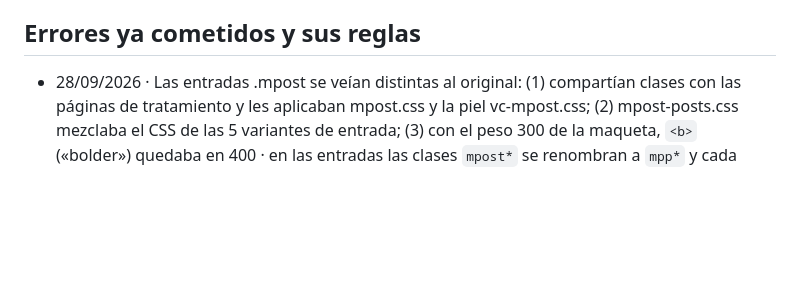
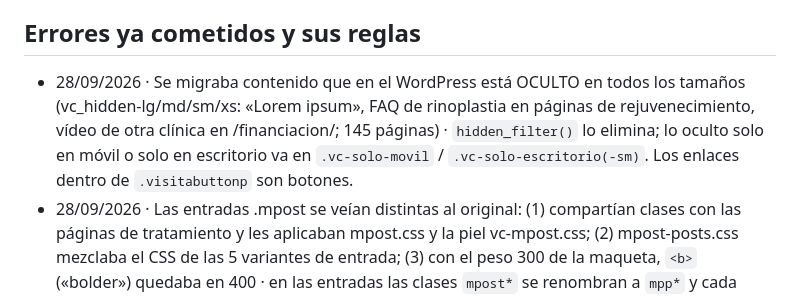
Before and after one commit to Theliftcohub/medicsintegralsalut-web, a Markdown page: CLAUDE.md, the part around the change. Drawn GitHub-style; blank space fills up the shorter version.

Commit message:
docs: regla del contenido oculto · 98e2899

```diff
--- a/CLAUDE.md
+++ b/CLAUDE.md
@@ -93,6 +93,7 @@ Web estática de Médics Integral Salut (clínica de cirugía y medicina estéti
 - GitHub: github.com/Theliftcohub/medicsintegralsalut-web. Si la sesión no tiene el repo autorizado para git, se sube por la web de GitHub (upload por carpeta, ≤100 archivos y ≤25 MB por archivo).
 
 ## Errores ya cometidos y sus reglas
+- 28/09/2026 · Se migraba contenido que en el WordPress está OCULTO en todos los tamaños (vc_hidden-lg/md/sm/xs: «Lorem ipsum», FAQ de rinoplastia en páginas de rejuvenecimiento, vídeo de otra clínica en /financiacion/; 145 páginas) · `hidden_filter()` lo elimina; lo oculto solo en móvil o solo en escritorio va en `.vc-solo-movil` / `.vc-solo-escritorio(-sm)`. Los enlaces dentro de `.visitabuttonp` son botones.
 - 28/09/2026 · Las entradas .mpost se veían distintas al original: (1) compartían clases con las páginas de tratamiento y les aplicaban mpost.css y la piel vc-mpost.css; (2) mpost-posts.css mezclaba el CSS de las 5 variantes de entrada; (3) con el peso 300 de la maqueta, `<b>` («bolder») quedaba en 400 · en las entradas las clases `mpost*` se renombran a `mpp*` y cada entrada va dentro de `.mpv-<huella de su <style>>`, con SU CSS solo. El listado del blog (.grid > .mason-item) pasa a rejilla `.vc-bloglist` y el extracto se corta donde el WordPress coló CSS.
 - 28/09/2026 · La prosa aplanaba acordeones de Bridge (se veían abiertos), filas internas de WPBakery (fotos enormes) y ponía el formulario antes/después del texto sin respetar el original · `structure_widgets()` convierte acordeones en `<details>` y `.vc_inner` en rejilla `.vc-in` con las proporciones vc_col-sm-N; el CF7 deja un marcador `{{CF7}}` en su sitio. Los fondos CSS en línea se leen ANTES de `clean_common` (que borra los `style`).
 - 28/09/2026 · El detector de spam de build_redirects marcaba 410 una página "mantener" (cirurgia-de-barbeta, "bet") · el contrato manda: `gone -= contract_mantener`.
```
